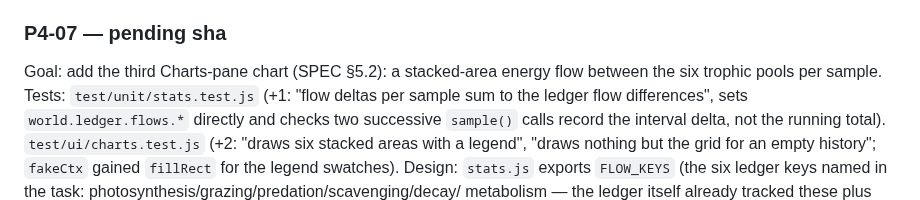
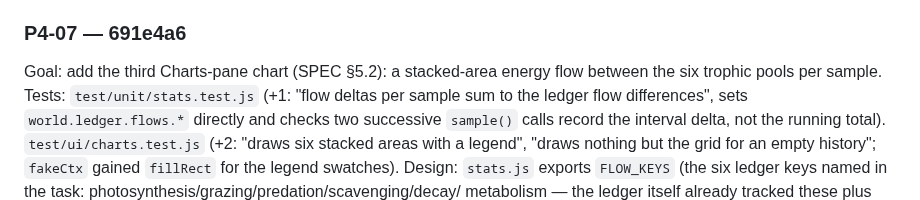
Before and after one commit to ericmann/flatland, a Markdown page: docs/PROGRESS.md, the part around the change. Drawn GitHub-style.

Commit message:
docs: record P4-07 commit sha in PROGRESS.md log

```diff
--- a/docs/PROGRESS.md
+++ b/docs/PROGRESS.md
@@ -2139,7 +2139,7 @@ the same clock" was checked via the scratch Playwright script above,
 not a permanent e2e spec (out of scope here; P4-09 adds e2e
 completeness). Phone: NOT VERIFIED (human).
 
-### P4-07 — pending sha
+### P4-07 — 691e4a6
 Goal: add the third Charts-pane chart (SPEC §5.2): a stacked-area energy
 flow between the six trophic pools per sample.
 Tests: `test/unit/stats.test.js` (+1: "flow deltas per sample sum to
```
